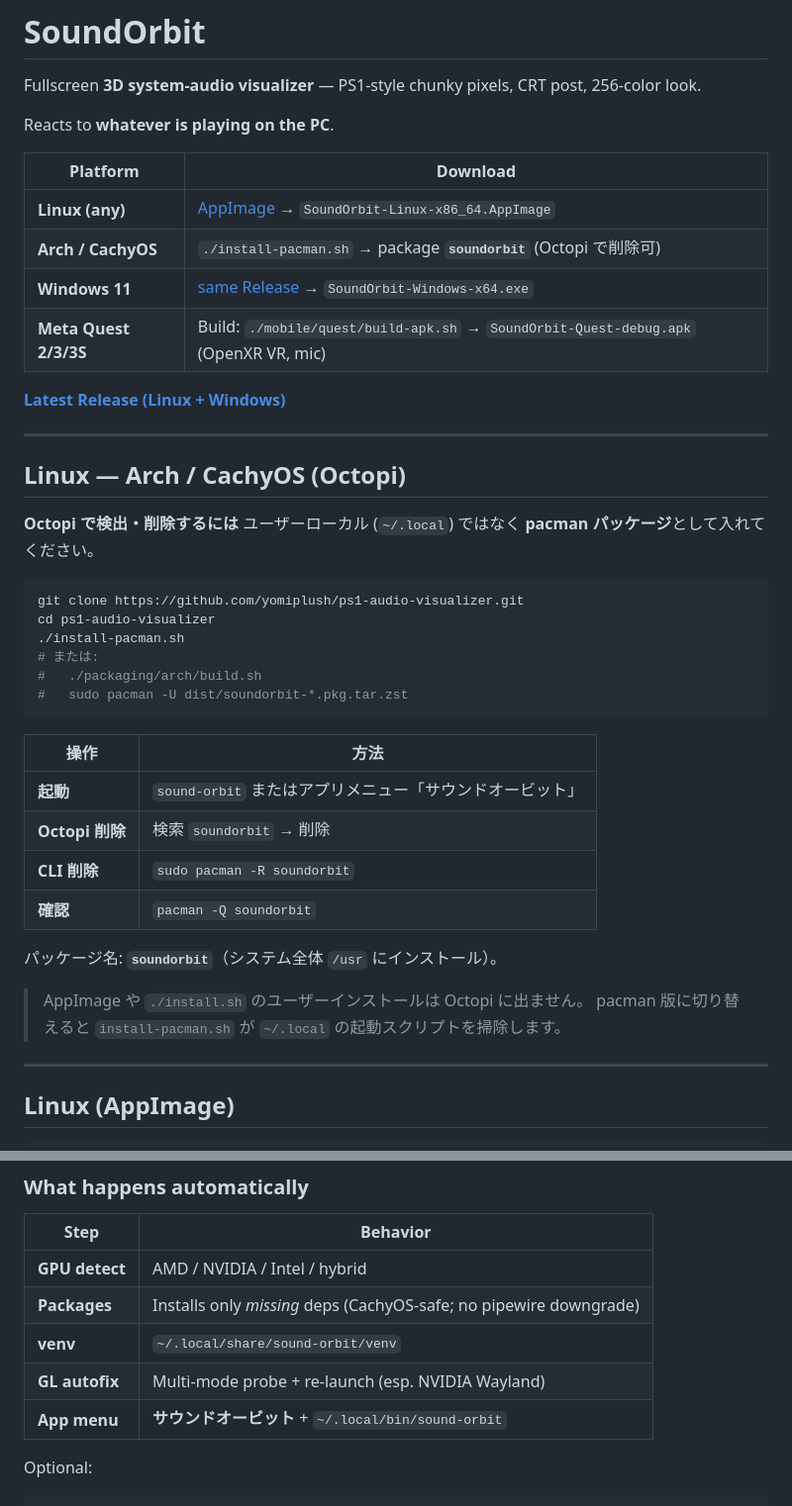
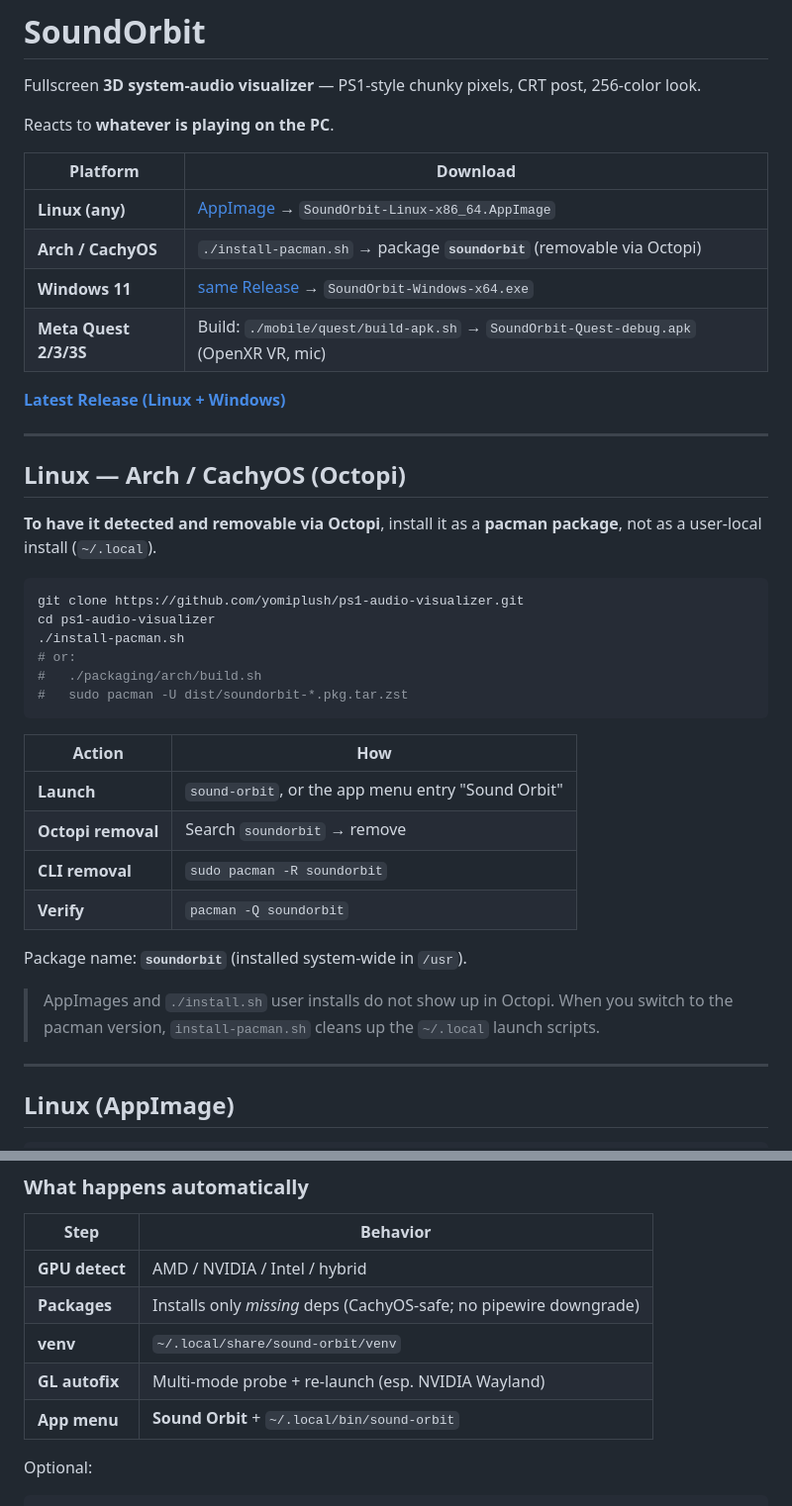
Before and after one commit to yomiplush/ps1-audio-visualizer, a Markdown page: README.md, 2 parts joined by grey strips. Shown at 99% size. Drawn GitHub-style.

Commit message:
docs: English README

````diff
--- a/README.md
+++ b/README.md
@@ -7,7 +7,7 @@ Reacts to **whatever is playing on the PC**.
 | Platform | Download |
 |----------|----------|
 | **Linux (any)** | [AppImage](https://github.com/yomiplush/ps1-audio-visualizer/releases/latest) → `SoundOrbit-Linux-x86_64.AppImage` |
-| **Arch / CachyOS** | `./install-pacman.sh` → package **`soundorbit`** (Octopi で削除可) |
+| **Arch / CachyOS** | `./install-pacman.sh` → package **`soundorbit`** (removable via Octopi) |
 | **Windows 11** | [same Release](https://github.com/yomiplush/ps1-audio-visualizer/releases/latest) → `SoundOrbit-Windows-x64.exe` |
 | **Meta Quest 2/3/3S** | Build: `./mobile/quest/build-apk.sh` → `SoundOrbit-Quest-debug.apk` (OpenXR VR, mic) |
 
@@ -17,28 +17,28 @@ Reacts to **whatever is playing on the PC**.
 
 ## Linux — Arch / CachyOS (Octopi)
 
-**Octopi で検出・削除するには** ユーザーローカル (`~/.local`) ではなく **pacman パッケージ**として入れてください。
+**To have it detected and removable via Octopi**, install it as a **pacman package**, not as a user-local install (`~/.local`).
 
 ```bash
 git clone https://github.com/yomiplush/ps1-audio-visualizer.git
 cd ps1-audio-visualizer
 ./install-pacman.sh
-# または:
+# or:
 #   ./packaging/arch/build.sh
 #   sudo pacman -U dist/soundorbit-*.pkg.tar.zst
 ```
 
-| 操作 | 方法 |
-|------|------|
-| **起動** | `sound-orbit` またはアプリメニュー「サウンドオービット」 |
-| **Octopi 削除** | 検索 `soundorbit` → 削除 |
-| **CLI 削除** | `sudo pacman -R soundorbit` |
-| **確認** | `pacman -Q soundorbit` |
+| Action | How |
+|--------|-----|
+| **Launch** | `sound-orbit`, or the app menu entry "Sound Orbit" |
+| **Octopi removal** | Search `soundorbit` → remove |
+| **CLI removal** | `sudo pacman -R soundorbit` |
+| **Verify** | `pacman -Q soundorbit` |
 
-パッケージ名: **`soundorbit`**（システム全体 `/usr` にインストール）。
+Package name: **`soundorbit`** (installed system-wide in `/usr`).
 
-> AppImage や `./install.sh` のユーザーインストールは Octopi に出ません。
-> pacman 版に切り替えると `install-pacman.sh` が `~/.local` の起動スクリプトを掃除します。
+> AppImages and `./install.sh` user installs do not show up in Octopi.
+> When you switch to the pacman version, `install-pacman.sh` cleans up the `~/.local` launch scripts.
 
 ---
 
@@ -58,7 +58,7 @@ chmod +x SoundOrbit-Linux-x86_64.AppImage
 | **Packages** | Installs only *missing* deps (CachyOS-safe; no pipewire downgrade) |
 | **venv** | `~/.local/share/sound-orbit/venv` |
 | **GL autofix** | Multi-mode probe + re-launch (esp. NVIDIA Wayland) |
-| **App menu** | **サウンドオービット** + `~/.local/bin/sound-orbit` |
+| **App menu** | **Sound Orbit** + `~/.local/bin/sound-orbit` |
 
 Optional:
 
````
